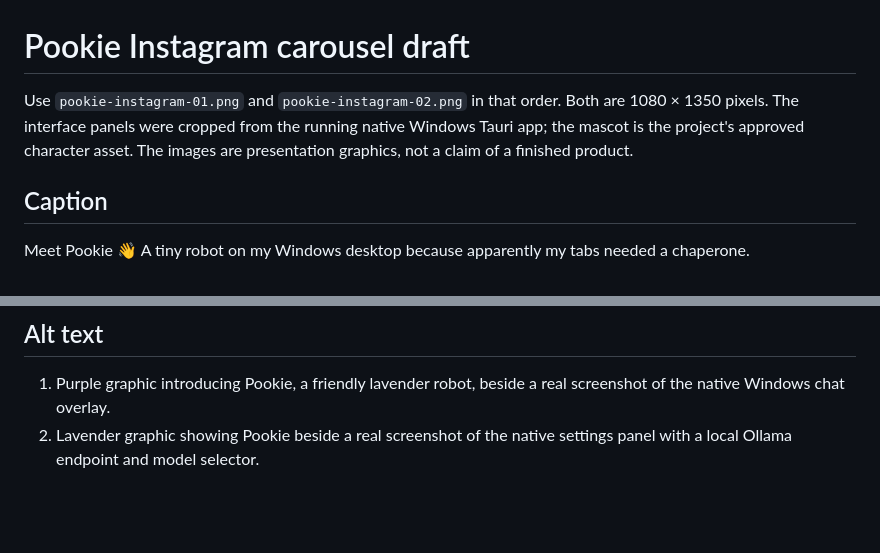
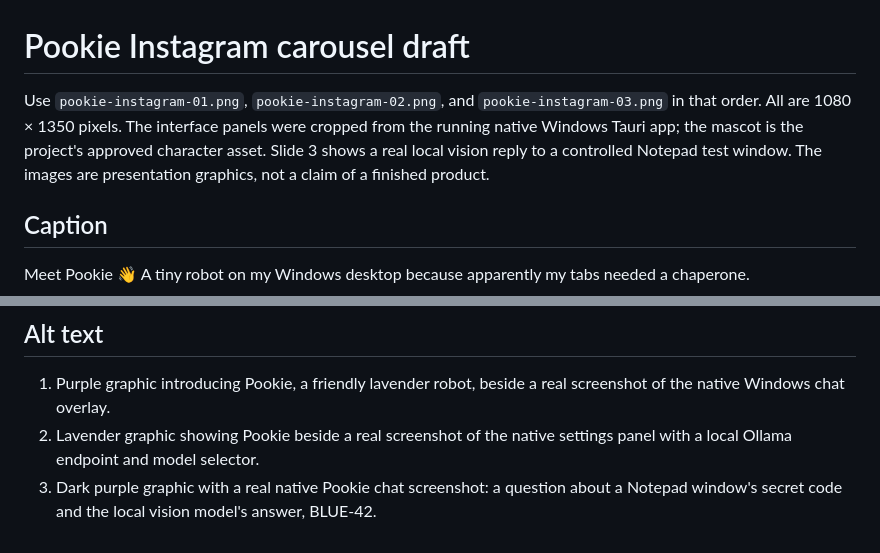
Before and after one commit to Irish-Joseph/Pookie-Desktop, a Markdown page: docs/social/instagram-post.md, 2 parts joined by grey strips. GitHub-like rendering; blank space fills up the shorter version.

```diff
--- a/docs/social/instagram-post.md
+++ b/docs/social/instagram-post.md
@@ -1,6 +1,6 @@
 # Pookie Instagram carousel draft
 
-Use `pookie-instagram-01.png` and `pookie-instagram-02.png` in that order. Both are 1080 × 1350 pixels. The interface panels were cropped from the running native Windows Tauri app; the mascot is the project's approved character asset. The images are presentation graphics, not a claim of a finished product.
+Use `pookie-instagram-01.png`, `pookie-instagram-02.png`, and `pookie-instagram-03.png` in that order. All are 1080 × 1350 pixels. The interface panels were cropped from the running native Windows Tauri app; the mascot is the project's approved character asset. Slide 3 shows a real local vision reply to a controlled Notepad test window. The images are presentation graphics, not a claim of a finished product.
 
 ## Caption
 
@@ -18,3 +18,4 @@ Code and local setup: github.com/Irish-Joseph/Pookie-Desktop
 
 1. Purple graphic introducing Pookie, a friendly lavender robot, beside a real screenshot of the native Windows chat overlay.
 2. Lavender graphic showing Pookie beside a real screenshot of the native settings panel with a local Ollama endpoint and model selector.
+3. Dark purple graphic with a real native Pookie chat screenshot: a question about a Notepad window's secret code and the local vision model's answer, BLUE-42.
```
Also changed, not shown: README.md (+4 -0 lines), docs/screenshots/native-overlay.png, docs/screenshots/native-settings.png, docs/screenshots/native-vision-response.png (added), docs/social/pookie-instagram-01.png, docs/social/pookie-instagram-02.png, docs/social/pookie-instagram-03.png (added), 1 other file.
